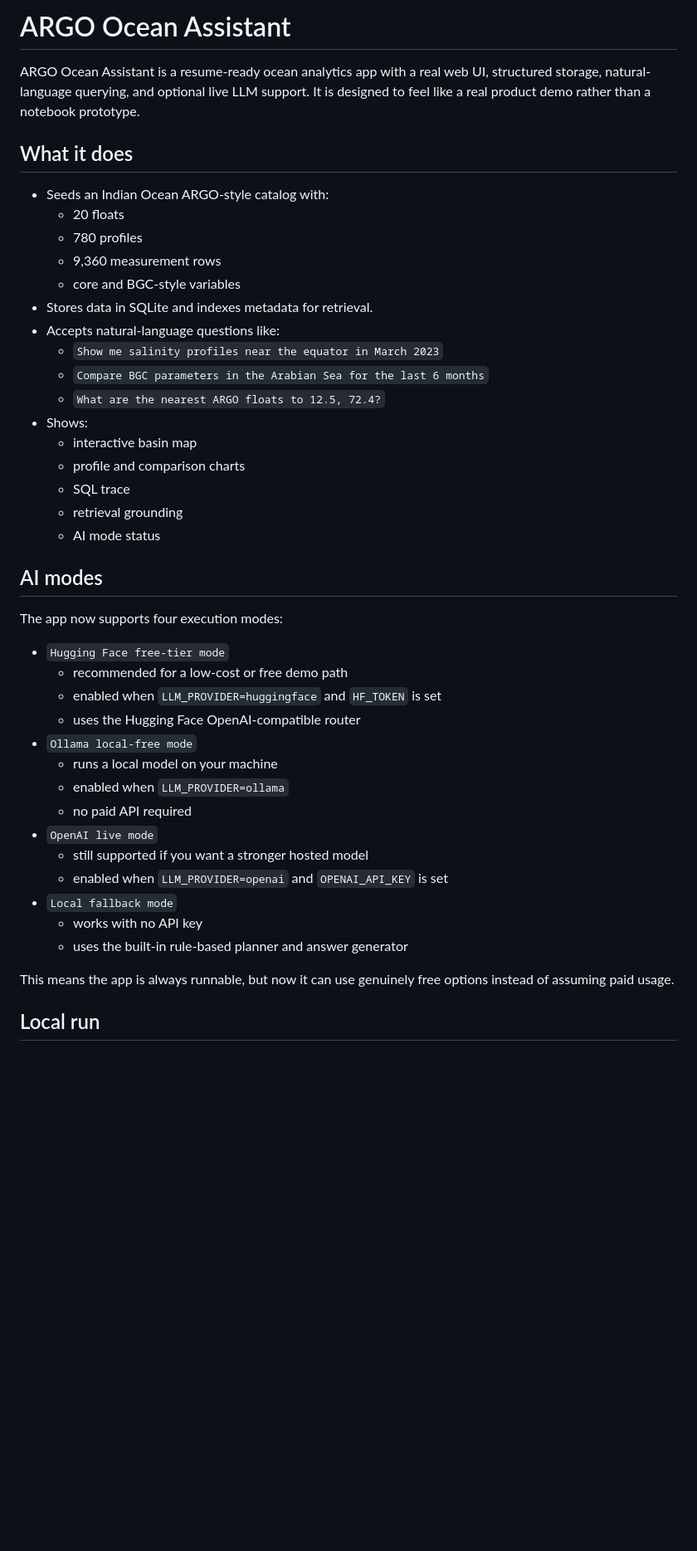
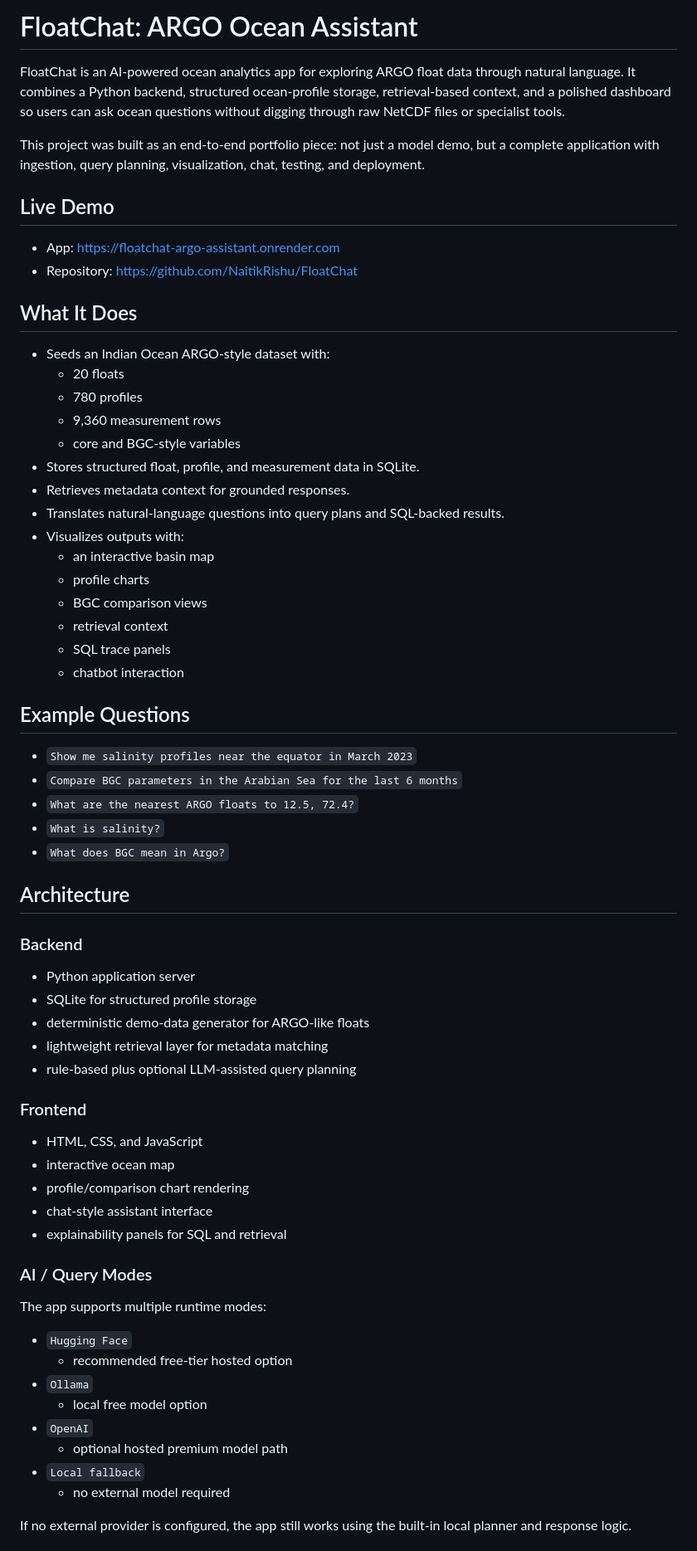
Before and after one commit to NaitikRishu/FloatChat, a Markdown page: README.md, the part around one of its changes. Shown at 83% size. GitHub-like rendering; blank space fills up the shorter version.

Commit message:
Refine project README

```diff
--- a/README.md
+++ b/README.md
@@ -1,45 +1,70 @@
-# ARGO Ocean Assistant
+# FloatChat: ARGO Ocean Assistant
 
-ARGO Ocean Assistant is a resume-ready ocean analytics app with a real web UI, structured storage, natural-language querying, and optional live LLM support. It is designed to feel like a real product demo rather than a notebook prototype.
+FloatChat is an AI-powered ocean analytics app for exploring ARGO float data through natural language. It combines a Python backend, structured ocean-profile storage, retrieval-based context, and a polished dashboard so users can ask ocean questions without digging through raw NetCDF files or specialist tools.
 
-## What it does
+This project was built as an end-to-end portfolio piece: not just a model demo, but a complete application with ingestion, query planning, visualization, chat, testing, and deployment.
 
-- Seeds an Indian Ocean ARGO-style catalog with:
+## Live Demo
+
+- App: [https://floatchat-argo-assistant.onrender.com](https://floatchat-argo-assistant.onrender.com)
+- Repository: [https://github.com/NaitikRishu/FloatChat](https://github.com/NaitikRishu/FloatChat)
+
+## What It Does
+
+- Seeds an Indian Ocean ARGO-style dataset with:
   - 20 floats
   - 780 profiles
   - 9,360 measurement rows
   - core and BGC-style variables
-- Stores data in SQLite and indexes metadata for retrieval.
-- Accepts natural-language questions like:
-  - `Show me salinity profiles near the equator in March 2023`
-  - `Compare BGC parameters in the Arabian Sea for the last 6 months`
-  - `What are the nearest ARGO floats to 12.5, 72.4?`
-- Shows:
-  - interactive basin map
-  - profile and comparison charts
-  - SQL trace
-  - retrieval grounding
-  - AI mode status
+- Stores structured float, profile, and measurement data in SQLite.
+- Retrieves metadata context for grounded responses.
+- Translates natural-language questions into query plans and SQL-backed results.
+- Visualizes outputs with:
+  - an interactive basin map
+  - profile charts
+  - BGC comparison views
+  - retrieval context
+  - SQL trace panels
+  - chatbot interaction
 
-## AI modes
+## Example Questions
 
-The app now supports four execution modes:
+- `Show me salinity profiles near the equator in March 2023`
+- `Compare BGC parameters in the Arabian Sea for the last 6 months`
+- `What are the nearest ARGO floats to 12.5, 72.4?`
+- `What is salinity?`
+- `What does BGC mean in Argo?`
 
-- `Hugging Face free-tier mode`
-  - recommended for a low-cost or free demo path
-  - enabled when `LLM_PROVIDER=huggingface` and `HF_TOKEN` is set
-  - uses the Hugging Face OpenAI-compatible router
-- `Ollama local-free mode`
-  - runs a local model on your machine
-  - enabled when `LLM_PROVIDER=ollama`
-  - no paid API required
-- `OpenAI live mode`
-  - still supported if you want a stronger hosted model
-  - enabled when `LLM_PROVIDER=openai` and `OPENAI_API_KEY` is set
-- `Local fallback mode`
-  - works with no API key
-  - uses the built-in rule-based planner and answer generator
+## Architecture
 
-This means the app is always runnable, but now it can use genuinely free options instead of assuming paid usage.
+### Backend
 
-## Local run
+- Python application server
+- SQLite for structured profile storage
+- deterministic demo-data generator for ARGO-like floats
+- lightweight retrieval layer for metadata matching
+- rule-based plus optional LLM-assisted query planning
+
+### Frontend
+
+- HTML, CSS, and JavaScript
+- interactive ocean map
+- profile/comparison chart rendering
+- chat-style assistant interface
+- explainability panels for SQL and retrieval
+
+### AI / Query Modes
+
+The app supports multiple runtime modes:
+
+- `Hugging Face`
+  - recommended free-tier hosted option
+- `Ollama`
+  - local free model option
+- `OpenAI`
+  - optional hosted premium model path
+- `Local fallback`
+  - no external model required
+
+If no external provider is configured, the app still works using the built-in local planner and response logic.
+
```
Also changed, not shown: other parts of README.md (+49 -38 lines).
